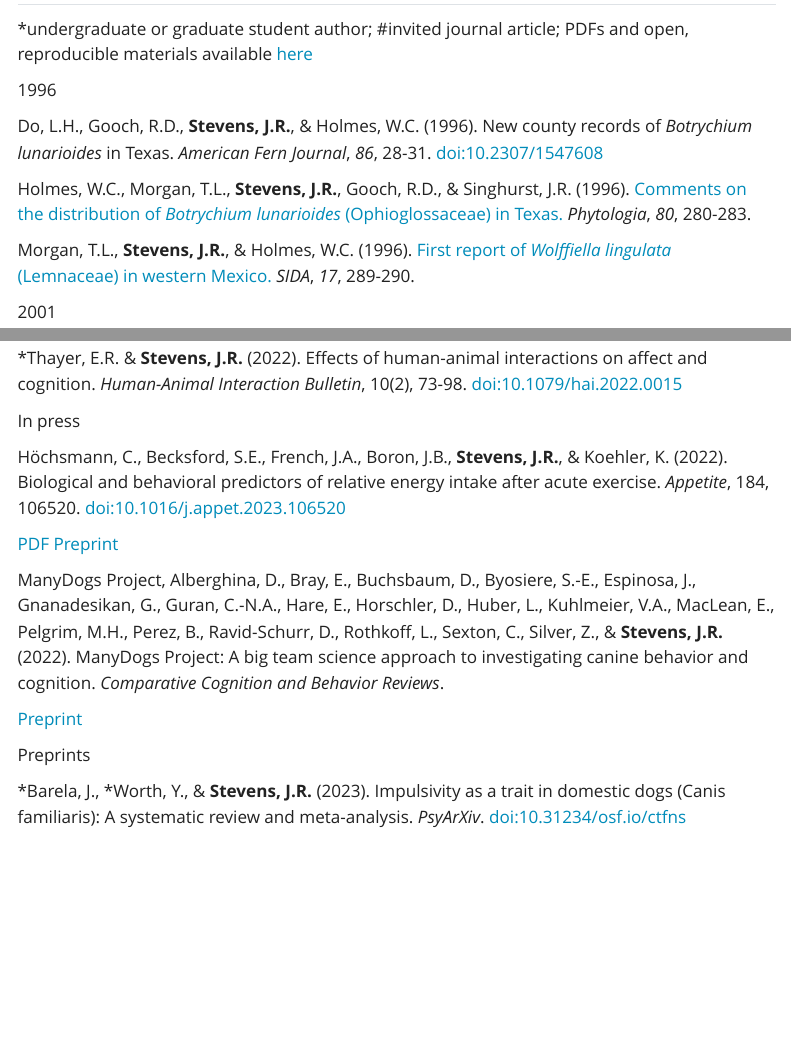
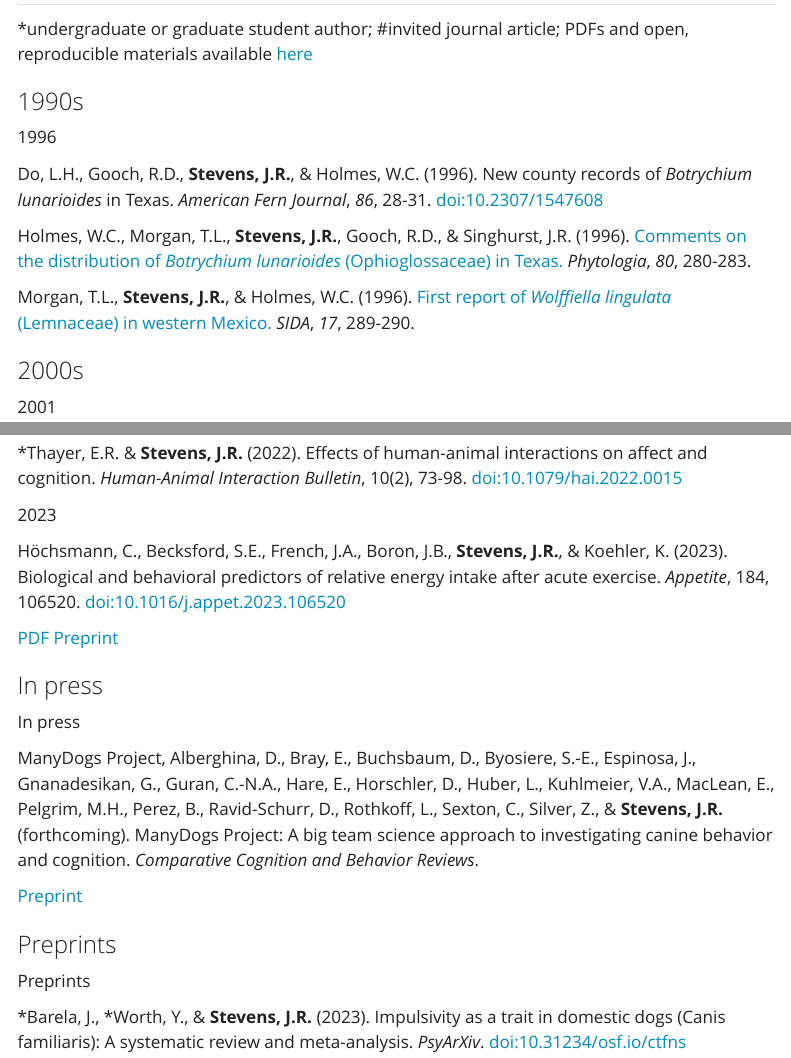
Before and after one commit to JeffreyRStevens/jeffreyrstevens.github.io, a Quarto document (publications.qmd): the page in a window 1100 px wide, from its top, and a second part further down, joined at a grey line. Rendered offline with R 4.5, knitr and Pandoc in place of Quarto, with nearby package versions; menus at the side of the page are left out.

Commit message:
Add HTML links to pub decades

```diff
--- a/publications.qmd
+++ b/publications.qmd
@@ -10,6 +10,10 @@ format:
 
 \*undergraduate or graduate student author; \#invited journal article; PDFs and open, reproducible materials available [here](https://decisionslab.unl.edu/publications.html)
 
+::: {.content-visible when-format="html"}
+### 1990s
+:::
+
 [1996]{.aside}
 
  Do, L.H., Gooch, R.D., **Stevens, J.R.**, & Holmes, W.C. (1996). New county records of *Botrychium lunarioides* in Texas. *American Fern Journal*, *86*, 28-31. [doi:10.2307/1547608](https://doi.org/10.2307/1547608)
@@ -19,17 +23,33 @@ format:
 
  Morgan, T.L., **Stevens, J.R.**, & Holmes, W.C. (1996). [First report of *Wolffiella lingulata* (Lemnaceae) in western Mexico.](http://www.biodiversitylibrary.org/item/34588) *SIDA*, *17*, 289-290.
 
+::: {.content-visible when-format="html"}
+### 2000s
+:::
+
+<!-- ::: {.content-visible when-format="pdf"} -->
 [2001]{.aside}
+<!-- ::: -->
 
  Stephens, D.W. and **Stevens, J.R.** (2001). A simple spatially-explicit ideal-free distribution: A model and an experiment. *Behavioral Ecology and Sociobiology*, *49*, 220-234. [doi:10.1007/s002650000276](http://dx.doi.org/10.1007/s002650000276)
 
+<!-- ::: {.content-visible when-format="pdf"} -->
 [2002]{.aside}
+<!-- ::: -->
+<!-- ::: {.content-visible when-format="html"} -->
+<!-- ### 2002 -->
+<!-- ::: -->
 
  Stephens, D.W., McLinn, C.M., & **Stevens, J.R.** (2002). Discounting and reciprocity in an Iterated Prisoner's Dilemma. *Science*, *298*, 2216-2218. [doi:10.1126/science.1078498](http://dx.doi.org/10.1126/science.1078498)
 
  **Stevens, J.R.** and Stephens, D.W. (2002). Food sharing: A model of manipulation by harassment. *Behavioral Ecology*, *13*, 393-400. [doi:10.1093/beheco/13.3.393](http://dx.doi.org/10.1093/beheco/13.3.393)
 
+<!-- ::: {.content-visible when-format="pdf"} -->
 [2004]{.aside}
+<!-- ::: -->
+<!-- ::: {.content-visible when-format="html"} -->
+<!-- ### 2004 -->
+<!-- ::: -->
 
  **Stevens, J.R.** (2004). The selfish nature of generosity: Harassment and food sharing. *Proceedings of the Royal Society of London, Series B*, *271*, 451-456. [doi:10.1098/rspb.2003.2625](http://dx.doi.org/10.1098/rspb.2003.2625)
 
@@ -290,24 +402,41 @@ format:
 
 \*Thayer, E.R. & **Stevens, J.R.** (2022). Effects of human-animal interactions on affect and cognition. *Human-Animal Interaction Bulletin*, 10(2), 73-98. [doi:10.1079/hai.2022.0015](https://doi.org/10.1079/hai.2022.0015)
 
-<!-- Forthcoming -->
-[In press]{.aside}
+<!-- ::: {.content-visible when-format="pdf"} -->
+[2023]{.aside}
+<!-- ::: -->
+<!-- ::: {.content-visible when-format="html"} -->
+<!-- ### 2023 -->
+<!-- ::: -->
 
-Höchsmann, C., Becksford, S.E., French, J.A., Boron, J.B., **Stevens, J.R.**, & Koehler, K. (2022). Biological and behavioral predictors of relative energy intake after acute exercise. _Appetite_, 184, 106520. [doi:10.1016/j.appet.2023.106520](https://doi.org/10.1016/j.appet.2023.106520)
+Höchsmann, C., Becksford, S.E., French, J.A., Boron, J.B., **Stevens, J.R.**, & Koehler, K. (2023). Biological and behavioral predictors of relative energy intake after acute exercise. _Appetite_, 184, 106520. [doi:10.1016/j.appet.2023.106520](https://doi.org/10.1016/j.appet.2023.106520)
 
 ::: {.content-visible when-format="html"}
 <a href="https://decisionslab.unl.edu/pubs/hochsmann_etal_2022_preprint.pdf" title="PDF" class="cv-pub-links">PDF</a>
 <a href="https://doi.org/10.21203/rs.3.rs-1414640/v1" title="Preprint" class="cv-pub-links">Preprint</a>
 :::
 
- ManyDogs Project, Alberghina, D., Bray, E., Buchsbaum, D., Byosiere, S.-E., Espinosa, J., Gnanadesikan, G., Guran, C.-N.A., Hare, E., Horschler, D., Huber, L., Kuhlmeier, V.A., MacLean, E., Pelgrim, M.H., Perez, B., Ravid-Schurr, D., Rothkoff, L., Sexton, C., Silver, Z., & **Stevens, J.R.** (2022). ManyDogs Project: A big team science approach to investigating canine behavior and cognition. _Comparative Cognition and Behavior Reviews_.
+::: {.content-visible when-format="html"}
+### In press
+:::
+
+<!-- ::: {.content-visible when-format="pdf"} -->
+[In press]{.aside}
+<!-- ::: -->
+
+ManyDogs Project, Alberghina, D., Bray, E., Buchsbaum, D., Byosiere, S.-E., Espinosa, J., Gnanadesikan, G., Guran, C.-N.A., Hare, E., Horschler, D., Huber, L., Kuhlmeier, V.A., MacLean, E., Pelgrim, M.H., Perez, B., Ravid-Schurr, D., Rothkoff, L., Sexton, C., Silver, Z., & **Stevens, J.R.** (forthcoming). ManyDogs Project: A big team science approach to investigating canine behavior and cognition. _Comparative Cognition and Behavior Reviews_.
 
 ::: {.content-visible when-format="html"}
 <a href="https://doi.org/10.31234/osf.io/j82uc" title="Preprint" class="cv-pub-links">Preprint</a>
 :::
 
-<!-- Preprints -->
+::: {.content-visible when-format="html"}
+### Preprints
+:::
+
+<!-- ::: {.content-visible when-format="pdf"} -->
 [Preprints]{.aside}
+<!-- ::: -->
 
 \*Barela, J., \*Worth, Y., & **Stevens, J.R.** (2023). Impulsivity as a trait in domestic dogs (Canis familiaris): A systematic review and meta-analysis. _PsyArXiv_. [doi:10.31234/osf.io/ctfns](https://doi.org/10.31234/osf.io/ctfns)
 
```
Also changed, not shown: publications.qmd (92 more changed lines).
